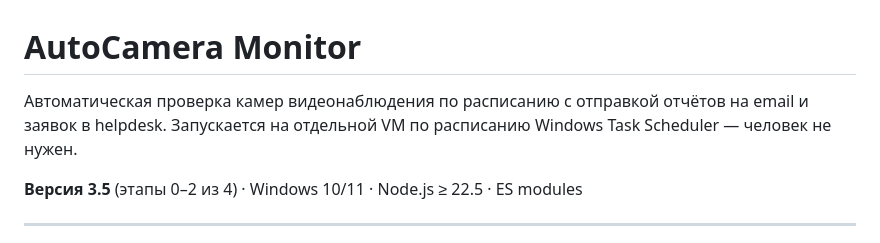
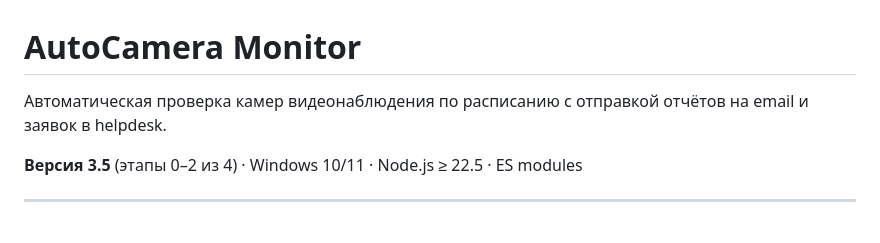
Before and after one commit to alegis1337/autocameraweb, a Markdown page: README.md, the part around the change. Drawn GitHub-style.

```diff
--- a/README.md
+++ b/README.md
@@ -1,8 +1,7 @@
 # AutoCamera Monitor
 
 Автоматическая проверка камер видеонаблюдения по расписанию с отправкой отчётов
-на email и заявок в helpdesk. Запускается на отдельной VM по расписанию Windows
-Task Scheduler — человек не нужен.
+на email и заявок в helpdesk.
 
 **Версия 3.5** (этапы 0–2 из 4) · Windows 10/11 · Node.js ≥ 22.5 · ES modules
 
```
